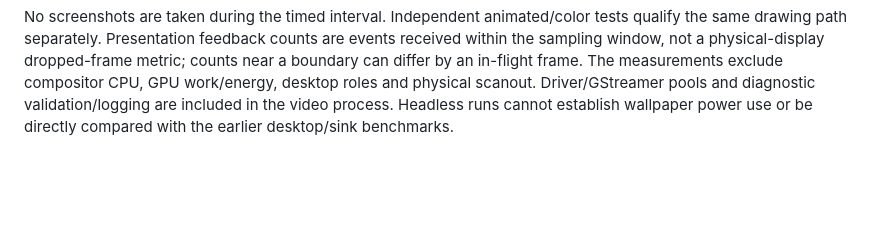
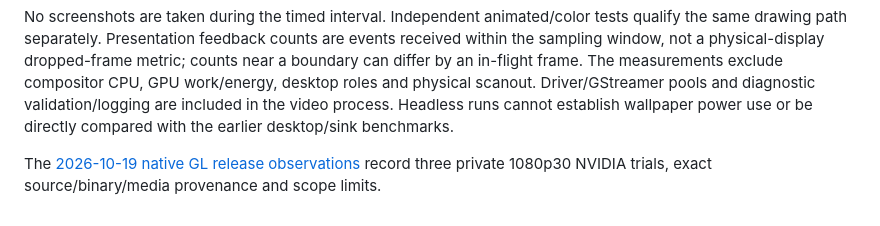
Before and after one commit to 22elix3r/OpenWall, a Markdown page: docs/video-performance.md, the part around the change. Rendered like a GitHub page; blank space fills up the shorter version.

Commit message:
Record scoped 1080p30 native GL release observations
Signed-off-by: 22elix3r <connectarko711@outlook.com>

```diff
--- a/docs/video-performance.md
+++ b/docs/video-performance.md
@@ -108,3 +108,6 @@ boundary can differ by an in-flight frame. The measurements exclude compositor C
 work/energy, desktop roles and physical scanout. Driver/GStreamer pools and diagnostic
 validation/logging are included in the video process. Headless runs cannot establish
 wallpaper power use or be directly compared with the earlier desktop/sink benchmarks.
+
+The [2026-10-19 native GL release observations](native-gl-baseline-2026-10-19.md) record
+three private 1080p30 NVIDIA trials, exact source/binary/media provenance and scope limits.
```
Also changed, not shown: docs/native-gl-baseline-2026-10-19.md (added, +70 -0 lines).
